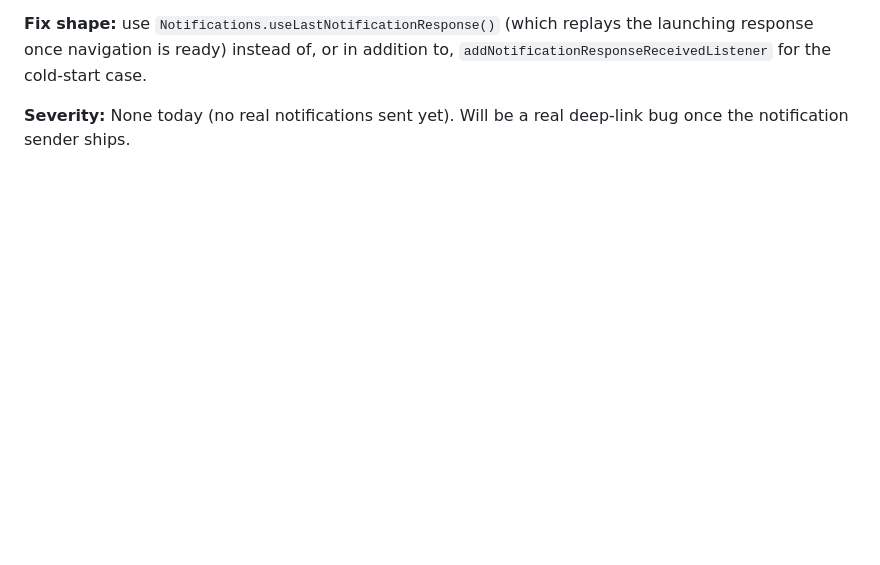
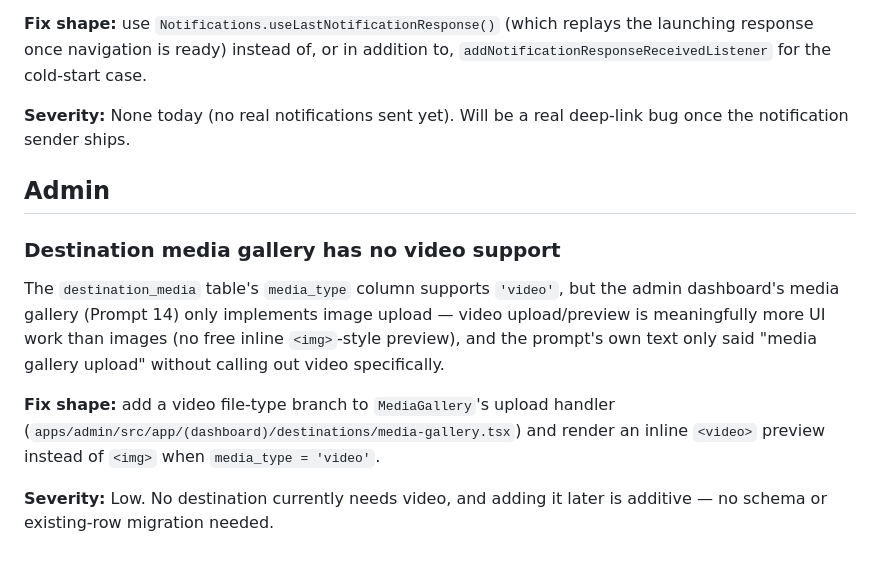
Before and after one commit to Dageniusdrap/Village-FireSide-App, a Markdown page: docs/known-issues.md, the part around the change. GitHub-like rendering; blank space fills up the shorter version.

Commit message:
Prompt 14: document deferred video support in destination media gallery Co-Authored-By: Claude Haiku 4.5 <noreply@anthropic.com>

```diff
--- a/docs/known-issues.md
+++ b/docs/known-issues.md
@@ -194,3 +194,21 @@ case.
 
 **Severity:** None today (no real notifications sent yet). Will be a real
 deep-link bug once the notification sender ships.
+
+## Admin
+
+### Destination media gallery has no video support
+
+The `destination_media` table's `media_type` column supports `'video'`,
+but the admin dashboard's media gallery (Prompt 14) only implements
+image upload — video upload/preview is meaningfully more UI work than
+images (no free inline `<img>`-style preview), and the prompt's own text
+only said "media gallery upload" without calling out video specifically.
+
+**Fix shape:** add a video file-type branch to `MediaGallery`'s upload
+handler (`apps/admin/src/app/(dashboard)/destinations/media-gallery.tsx`)
+and render an inline `<video>` preview instead of `<img>` when
+`media_type = 'video'`.
+
+**Severity:** Low. No destination currently needs video, and adding it
+later is additive — no schema or existing-row migration needed.
```
